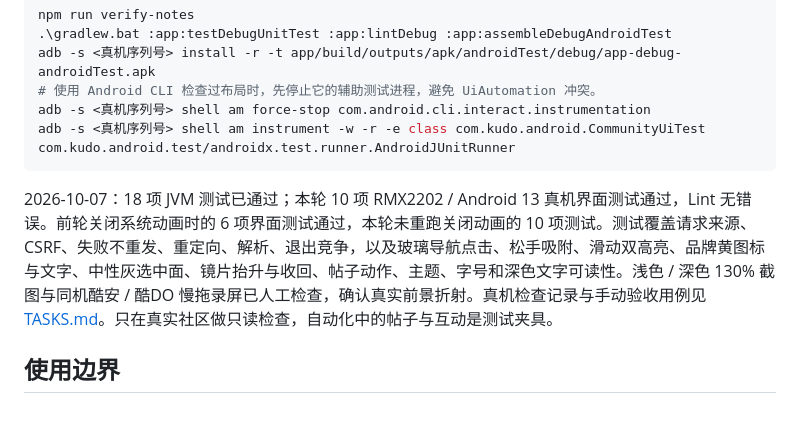
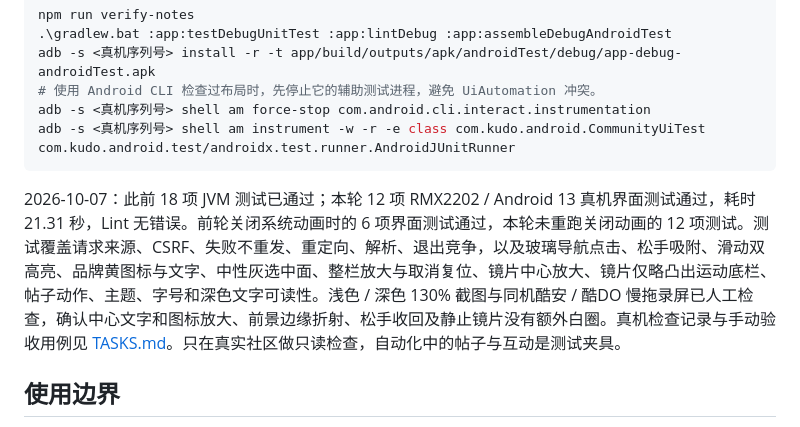
Before and after one commit to pengyuyan29/kudo-android, a Markdown page: README.md, the part around the change. Rendered like a GitHub page.

````diff
--- a/README.md
+++ b/README.md
@@ -38,7 +38,7 @@ adb -s <真机序列号> shell am force-stop com.android.cli.interact.instrument
 adb -s <真机序列号> shell am instrument -w -r -e class com.kudo.android.CommunityUiTest com.kudo.android.test/androidx.test.runner.AndroidJUnitRunner
 ```
 
-2026-10-07：18 项 JVM 测试已通过；本轮 10 项 RMX2202 / Android 13 真机界面测试通过，Lint 无错误。前轮关闭系统动画时的 6 项界面测试通过，本轮未重跑关闭动画的 10 项测试。测试覆盖请求来源、CSRF、失败不重发、重定向、解析、退出竞争，以及玻璃导航点击、松手吸附、滑动双高亮、品牌黄图标与文字、中性灰选中面、镜片抬升与收回、帖子动作、主题、字号和深色文字可读性。浅色 / 深色 130% 截图与同机酷安 / 酷DO 慢拖录屏已人工检查，确认真实前景折射。真机检查记录与手动验收用例见 [TASKS.md](TASKS.md)。只在真实社区做只读检查，自动化中的帖子与互动是测试夹具。
+2026-10-07：此前 18 项 JVM 测试已通过；本轮 12 项 RMX2202 / Android 13 真机界面测试通过，耗时 21.31 秒，Lint 无错误。前轮关闭系统动画时的 6 项界面测试通过，本轮未重跑关闭动画的 12 项测试。测试覆盖请求来源、CSRF、失败不重发、重定向、解析、退出竞争，以及玻璃导航点击、松手吸附、滑动双高亮、品牌黄图标与文字、中性灰选中面、整栏放大与取消复位、镜片中心放大、镜片仅略凸出运动底栏、帖子动作、主题、字号和深色文字可读性。浅色 / 深色 130% 截图与同机酷安 / 酷DO 慢拖录屏已人工检查，确认中心文字和图标放大、前景边缘折射、松手收回及静止镜片没有额外白圈。真机检查记录与手动验收用例见 [TASKS.md](TASKS.md)。只在真实社区做只读检查，自动化中的帖子与互动是测试夹具。
 
 ## 使用边界
 
````
Also changed, not shown: TASKS.md (+7 -6 lines), 1 other file.
